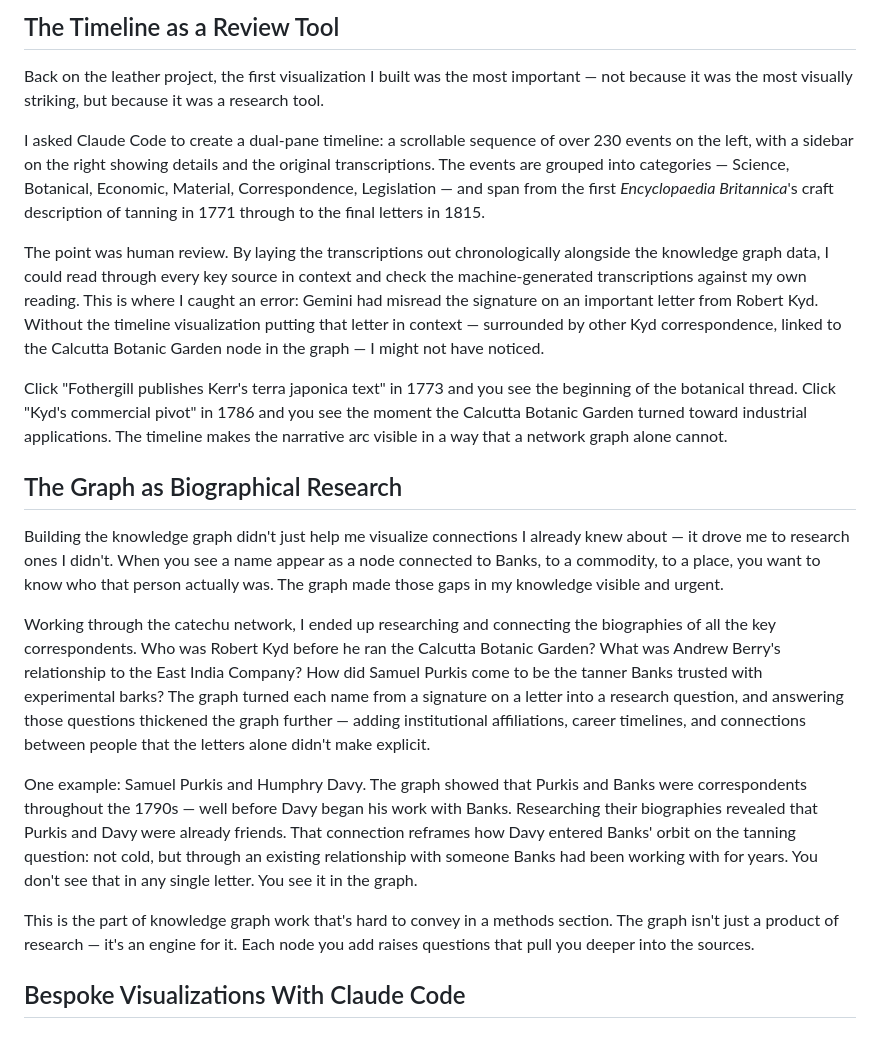
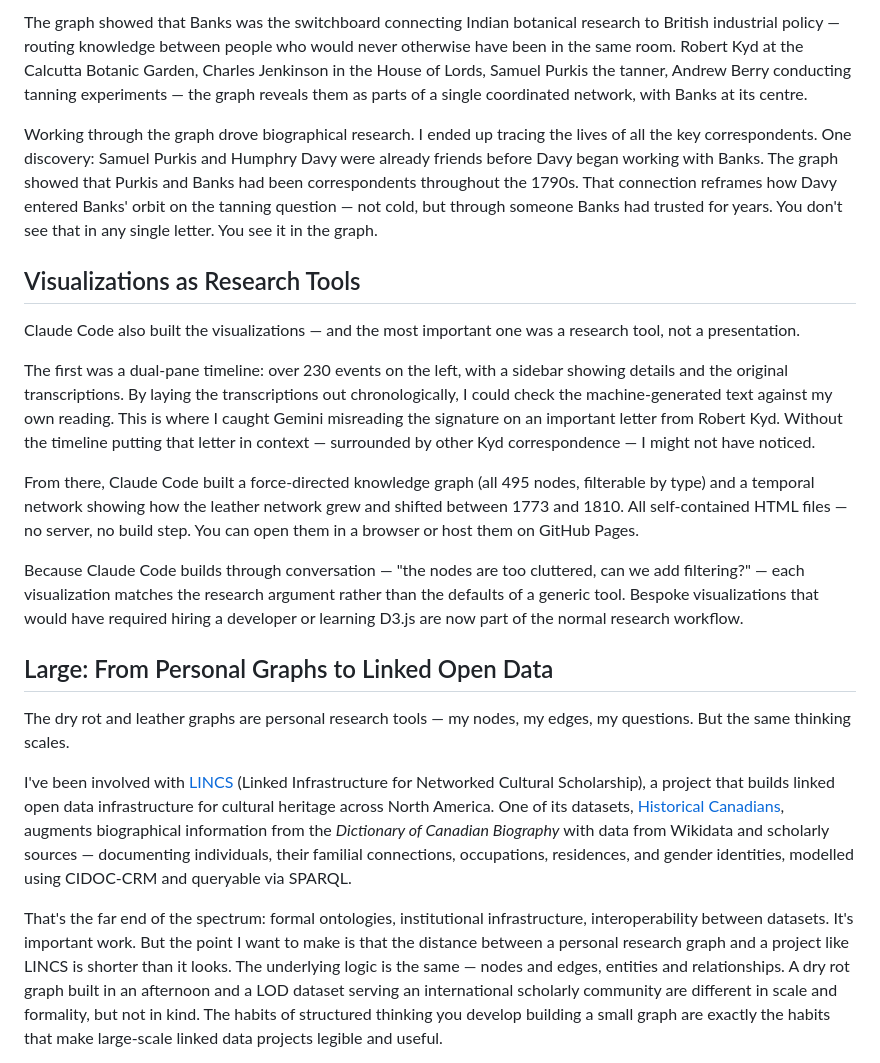
Before and after one commit to jburnford/JosephBanksKG, a Markdown page: blog_draft.md, the part around one of its changes. Rendered like a GitHub page; blank space fills up the shorter version.

```diff
--- a/blog_draft.md
+++ b/blog_draft.md
@@ -40,23 +42,23 @@ The advantage is immediate. When I add a new source that mentions an author I've
 
-## The Timeline as a Review Tool
+The graph showed that Banks was the switchboard connecting Indian botanical research to British industrial policy — routing knowledge between people who would never otherwise have been in the same room. Robert Kyd at the Calcutta Botanic Garden, Charles Jenkinson in the House of Lords, Samuel Purkis the tanner, Andrew Berry conducting tanning experiments — the graph reveals them as parts of a single coordinated network, with Banks at its centre.
 
-Back on the leather project, the first visualization I built was the most important — not because it was the most visually striking, but because it was a research tool.
+Working through the graph drove biographical research. I ended up tracing the lives of all the key correspondents. One discovery: Samuel Purkis and Humphry Davy were already friends before Davy began working with Banks. The graph showed that Purkis and Banks had been correspondents throughout the 1790s. That connection reframes how Davy entered Banks' orbit on the tanning question — not cold, but through someone Banks had trusted for years. You don't see that in any single letter. You see it in the graph.
 
-I asked Claude Code to create a dual-pane timeline: a scrollable sequence of over 230 events on the left, with a sidebar on the right showing details and the original transcriptions. The events are grouped into categories — Science, Botanical, Economic, Material, Correspondence, Legislation — and span from the first *Encyclopaedia Britannica*'s craft description of tanning in 1771 through to the final letters in 1815.
+## Visualizations as Research Tools
 
-The point was human review. By laying the transcriptions out chronologically alongside the knowledge graph data, I could read through every key source in context and check the machine-generated transcriptions against my own reading. This is where I caught an error: Gemini had misread the signature on an important letter from Robert Kyd. Without the timeline visualization putting that letter in context — surrounded by other Kyd correspondence, linked to the Calcutta Botanic Garden node in the graph — I might not have noticed.
+Claude Code also built the visualizations — and the most important one was a research tool, not a presentation.
 
-Click "Fothergill publishes Kerr's terra japonica text" in 1773 and you see the beginning of the botanical thread. Click "Kyd's commercial pivot" in 1786 and you see the moment the Calcutta Botanic Garden turned toward industrial applications. The timeline makes the narrative arc visible in a way that a network graph alone cannot.
+The first was a dual-pane timeline: over 230 events on the left, with a sidebar showing details and the original transcriptions. By laying the transcriptions out chronologically, I could check the machine-generated text against my own reading. This is where I caught Gemini misreading the signature on an important letter from Robert Kyd. Without the timeline putting that letter in context — surrounded by other Kyd correspondence — I might not have noticed.
 
-## The Graph as Biographical Research
+From there, Claude Code built a force-directed knowledge graph (all 495 nodes, filterable by type) and a temporal network showing how the leather network grew and shifted between 1773 and 1810. All self-contained HTML files — no server, no build step. You can open them in a browser or host them on GitHub Pages.
 
-Building the knowledge graph didn't just help me visualize connections I already knew about — it drove me to research ones I didn't. When you see a name appear as a node connected to Banks, to a commodity, to a place, you want to know who that person actually was. The graph made those gaps in my knowledge visible and urgent.
+Because Claude Code builds through conversation — "the nodes are too cluttered, can we add filtering?" — each visualization matches the research argument rather than the defaults of a generic tool. Bespoke visualizations that would have required hiring a developer or learning D3.js are now part of the normal research workflow.
 
-Working through the catechu network, I ended up researching and connecting the biographies of all the key correspondents. Who was Robert Kyd before he ran the Calcutta Botanic Garden? What was Andrew Berry's relationship to the East India Company? How did Samuel Purkis come to be the tanner Banks trusted with experimental barks? The graph turned each name from a signature on a letter into a research question, and answering those questions thickened the graph further — adding institutional affiliations, career timelines, and connections between people that the letters alone didn't make explicit.
+## Large: From Personal Graphs to Linked Open Data
 
-One example: Samuel Purkis and Humphry Davy. The graph showed that Purkis and Banks were correspondents throughout the 1790s — well before Davy began his work with Banks. Researching their biographies revealed that Purkis and Davy were already friends. That connection reframes how Davy entered Banks' orbit on the tanning question: not cold, but through an existing relationship with someone Banks had been working with for years. You don't see that in any single letter. You see it in the graph.
+The dry rot and leather graphs are personal research tools — my nodes, my edges, my questions. But the same thinking scales.
 
-This is the part of knowledge graph work that's hard to convey in a methods section. The graph isn't just a product of research — it's an engine for it. Each node you add raises questions that pull you deeper into the sources.
+I've been involved with [LINCS](https://lincsproject.ca/) (Linked Infrastructure for Networked Cultural Scholarship), a project that builds linked open data infrastructure for cultural heritage across North America. One of its datasets, [Historical Canadians](https://lincsproject.ca/docs/explore-lod/project-datasets/hist-cdns/), augments biographical information from the *Dictionary of Canadian Biography* with data from Wikidata and scholarly sources — documenting individuals, their familial connections, occupations, residences, and gender identities, modelled using CIDOC-CRM and queryable via SPARQL.
 
-## Bespoke Visualizations With Claude Code
+That's the far end of the spectrum: formal ontologies, institutional infrastructure, interoperability between datasets. It's important work. But the point I want to make is that the distance between a personal research graph and a project like LINCS is shorter than it looks. The underlying logic is the same — nodes and edges, entities and relationships. A dry rot graph built in an afternoon and a LOD dataset serving an international scholarly community are different in scale and formality, but not in kind. The habits of structured thinking you develop building a small graph are exactly the habits that make large-scale linked data projects legible and useful.
 
```
Also changed, not shown: other parts of blog_draft.md (+21 -37 lines).
